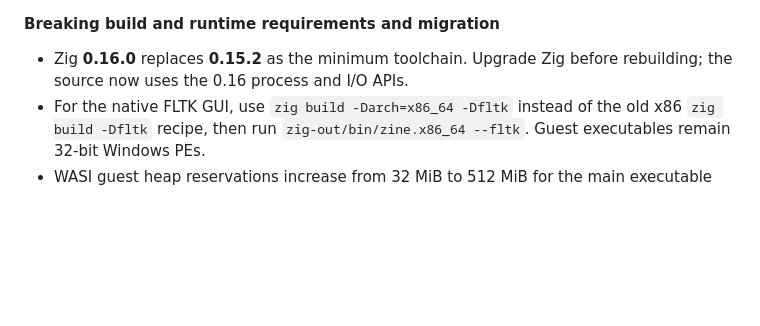
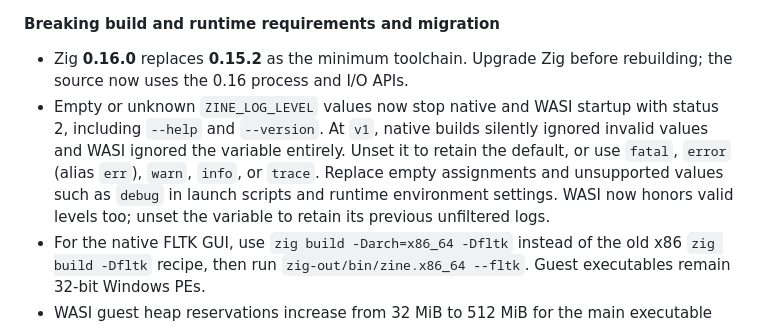
Before and after one commit to maci0/zine, a Markdown page: README.md, the part around the change. GitHub-like rendering; blank space fills up the shorter version.

Commit message:
docs: document log-level startup compatibility break

```diff
--- a/README.md
+++ b/README.md
@@ -30,6 +30,13 @@ reproducing a build; `--version` alone does not distinguish post-milestone chang
 
 - Zig **0.16.0** replaces **0.15.2** as the minimum toolchain. Upgrade Zig before
   rebuilding; the source now uses the 0.16 process and I/O APIs.
+- Empty or unknown `ZINE_LOG_LEVEL` values now stop native and WASI startup
+  with status 2, including `--help` and `--version`. At `v1`, native builds
+  silently ignored invalid values and WASI ignored the variable entirely.
+  Unset it to retain the default, or use `fatal`, `error` (alias `err`), `warn`,
+  `info`, or `trace`. Replace empty assignments and unsupported values such as
+  `debug` in launch scripts and runtime environment settings. WASI now honors
+  valid levels too; unset the variable to retain its previous unfiltered logs.
 - For the native FLTK GUI, use `zig build -Darch=x86_64 -Dfltk` instead of the
   old x86 `zig build -Dfltk` recipe, then run `zig-out/bin/zine.x86_64 --fltk`.
   Guest executables remain 32-bit Windows PEs.
```
